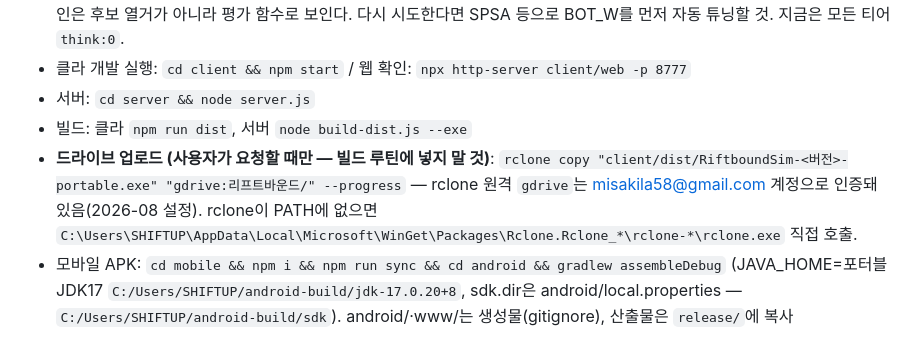
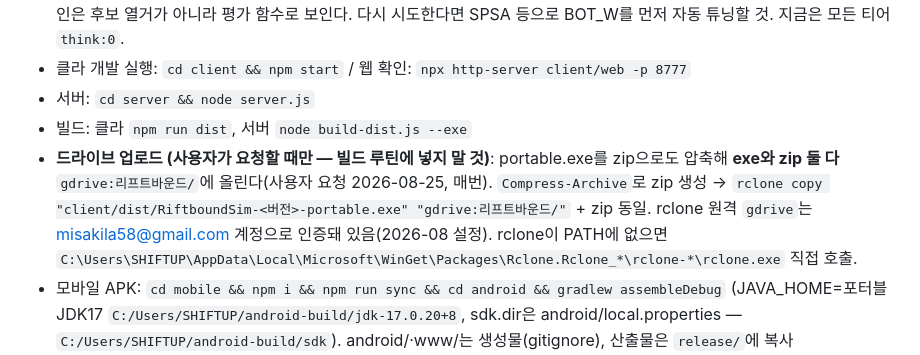
Before and after one commit to misakila58/riftboundKr, a Markdown page: CLAUDE.md, the part around the change. Rendered like a GitHub page.

Commit message:
CLAUDE.md: 드라이브 업로드 루틴에 zip 동시 업로드 명시
Co-Authored-By: Claude Fable 5 <noreply@anthropic.com>

```diff
--- a/CLAUDE.md
+++ b/CLAUDE.md
@@ -55,6 +55,6 @@ TCG 리프트바운드 한글판 대전 시뮬레이터. Electron 클라이언
 - 클라 개발 실행: `cd client && npm start` / 웹 확인: `npx http-server client/web -p 8777`
 - 서버: `cd server && node server.js`
 - 빌드: 클라 `npm run dist`, 서버 `node build-dist.js --exe`
-- **드라이브 업로드 (사용자가 요청할 때만 — 빌드 루틴에 넣지 말 것)**: `rclone copy "client/dist/RiftboundSim-<버전>-portable.exe" "gdrive:리프트바운드/" --progress` — rclone 원격 `gdrive`는 misakila58@gmail.com 계정으로 인증돼 있음(2026-08 설정). rclone이 PATH에 없으면 `C:\Users\SHIFTUP\AppData\Local\Microsoft\WinGet\Packages\Rclone.Rclone_*\rclone-*\rclone.exe` 직접 호출.
+- **드라이브 업로드 (사용자가 요청할 때만 — 빌드 루틴에 넣지 말 것)**: portable.exe를 zip으로도 압축해 **exe와 zip 둘 다** `gdrive:리프트바운드/`에 올린다(사용자 요청 2026-08-25, 매번). `Compress-Archive`로 zip 생성 → `rclone copy "client/dist/RiftboundSim-<버전>-portable.exe" "gdrive:리프트바운드/"` + zip 동일. rclone 원격 `gdrive`는 misakila58@gmail.com 계정으로 인증돼 있음(2026-08 설정). rclone이 PATH에 없으면 `C:\Users\SHIFTUP\AppData\Local\Microsoft\WinGet\Packages\Rclone.Rclone_*\rclone-*\rclone.exe` 직접 호출.
 - 모바일 APK: `cd mobile && npm i && npm run sync && cd android && gradlew assembleDebug` (JAVA_HOME=포터블 JDK17 `C:/Users/SHIFTUP/android-build/jdk-17.0.20+8`, sdk.dir은 android/local.properties — `C:/Users/SHIFTUP/android-build/sdk`). android/·www/는 생성물(gitignore), 산출물은 `release/`에 복사
 - 클라 빌드 시 `predist`(build-prep.js)가 **패치 버전 자동 +1** 하고 `web/js/buildinfo.js`(생성물)에 버전·빌드 일시를 기록 → 첫 화면 우하단에 표시. 빌드 후 package.json/buildinfo.js 변경분도 함께 커밋할 것.
```
